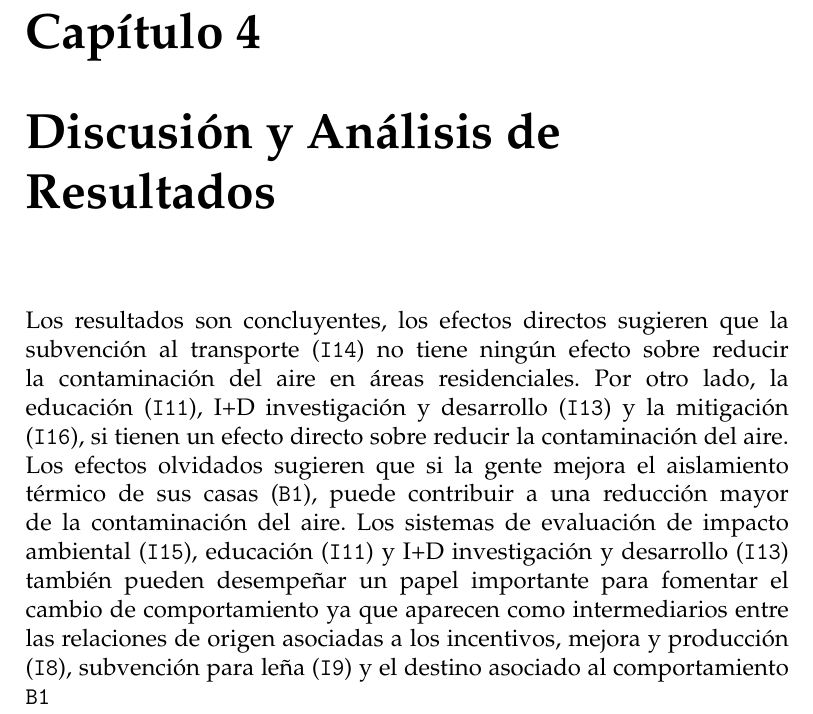
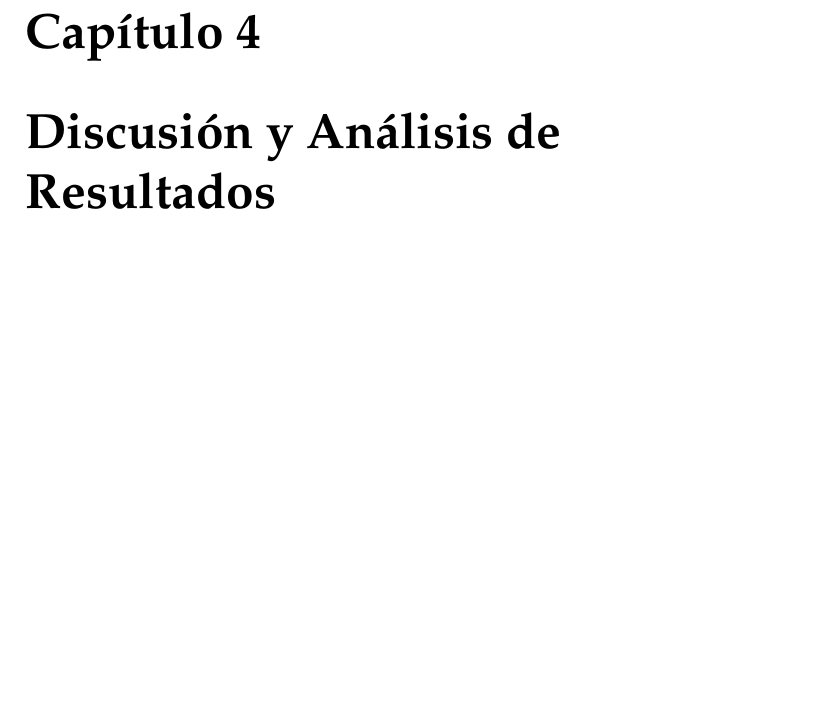
Before and after one commit to joariasl/uct-ici-trabajo-de-titulo, a LaTeX book (main.tex, which reads cap4.tex): part of page 18 of 20, cut so that both start at the same text, the shorter picture padded with empty space. Compiled offline with pdfLaTeX.

Commit message:
Delete template initial content `cap4.tex` (#26)
Delete content that is not part of this project in `cap4.tex` file

```diff
--- a/cap4.tex
+++ b/cap4.tex
@@ -1,3 +1 @@
 \chapter{Discusión y Análisis de Resultados}
-
-Los resultados son concluyentes, los efectos directos sugieren que la subvención al transporte (\texttt{I14}) no tiene ningún efecto sobre reducir la contaminación del aire en áreas residenciales. Por otro lado, la educación (\texttt{I11}), I+D investigación y desarrollo (\texttt{I13}) y la mitigación (\texttt{I16}), si tienen un efecto directo sobre reducir la contaminación del aire. Los efectos olvidados sugieren que si la gente mejora el aislamiento térmico de sus casas (\texttt{B1}), puede contribuir a una reducción mayor de la contaminación del aire. Los sistemas de evaluación de impacto ambiental (\texttt{I15}), educación (\texttt{I11}) y I+D investigación y desarrollo (\texttt{I13}) también pueden desempeñar un papel importante para fomentar el cambio de comportamiento ya que aparecen como intermediarios entre las relaciones de origen asociadas a los incentivos, mejora y producción (\texttt{I8}), subvención para leña (\texttt{I9}) y el destino asociado al comportamiento \texttt{B1}
```
